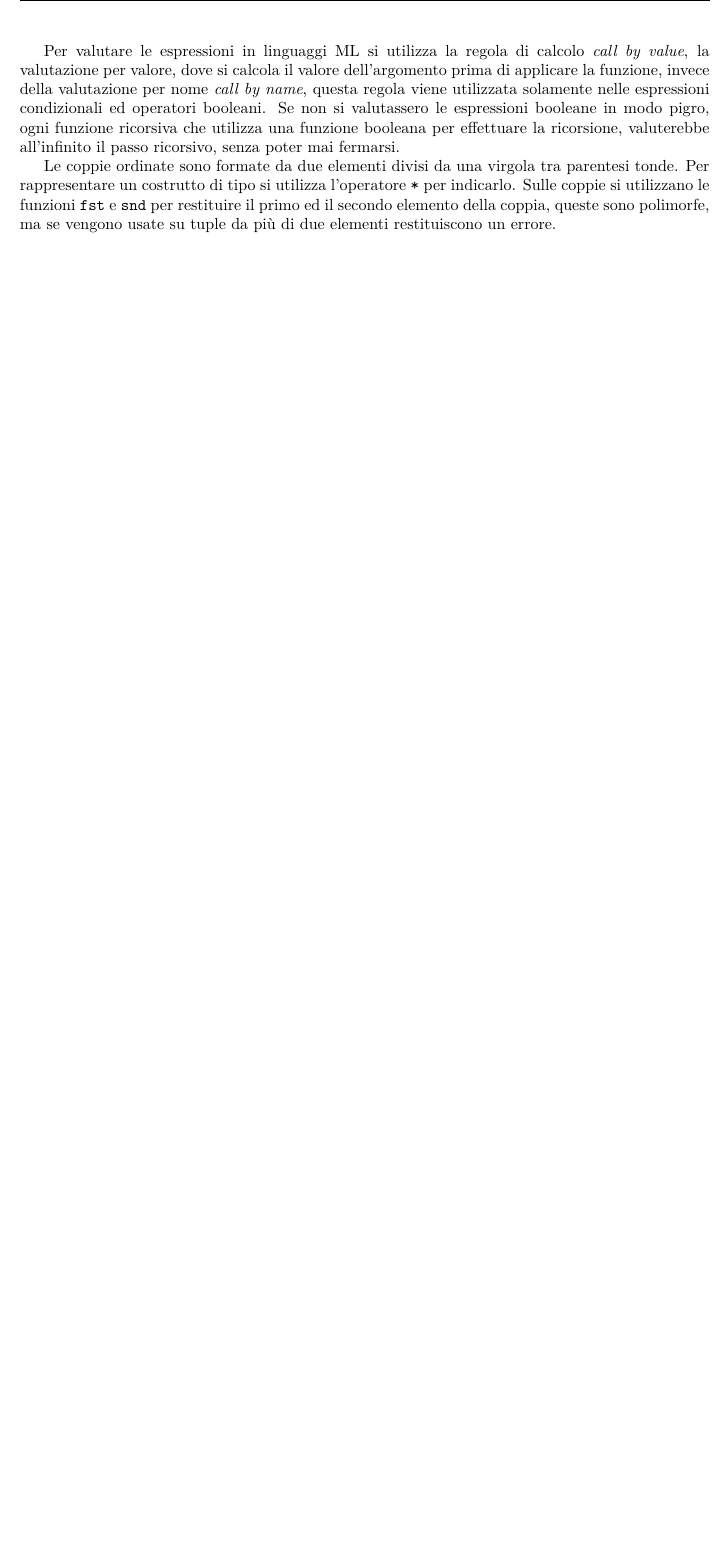
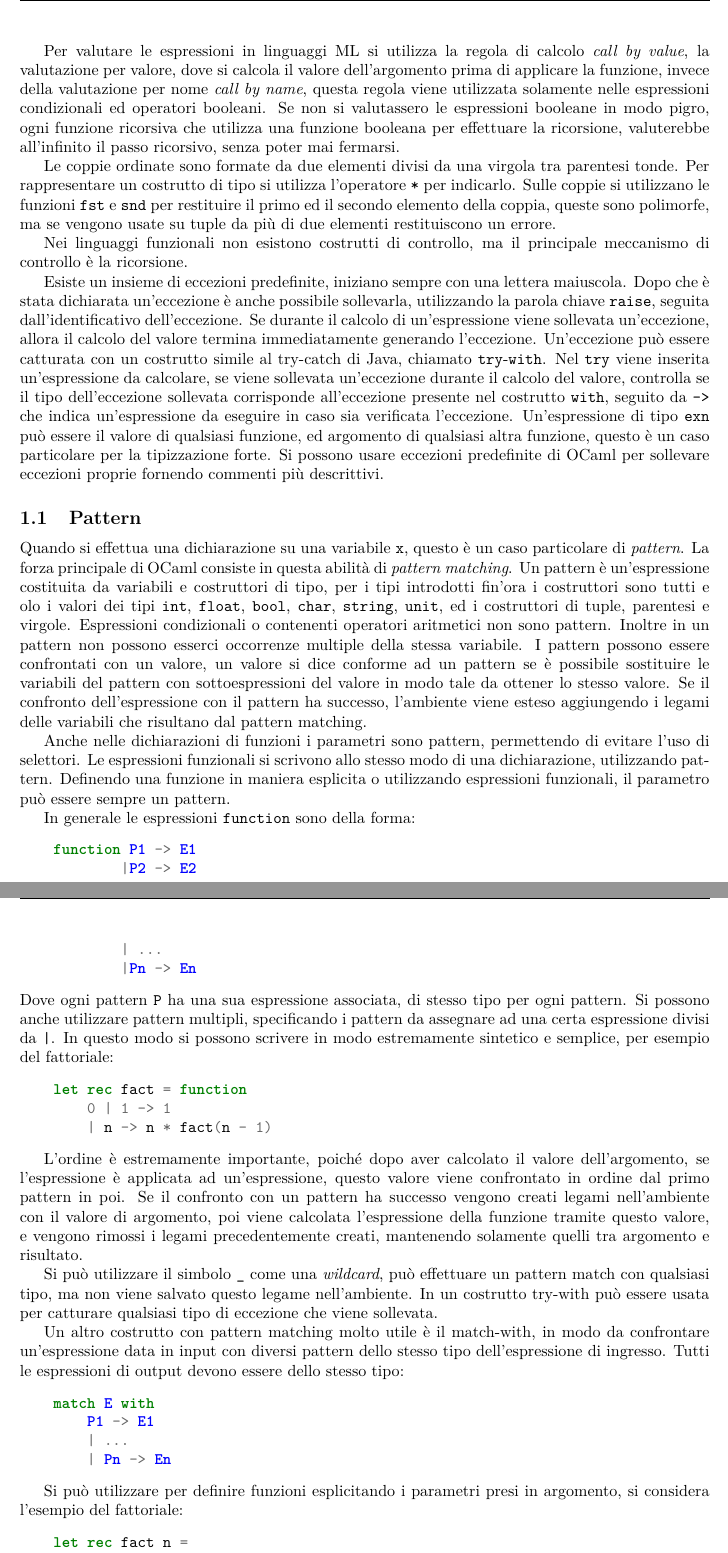
Before and after one commit to 00Darxk/Programmazione-Funzionale, a LaTeX document (Programmazione-Funzionale.tex): part of page 6 of 6 before the commit and two parts of pages 6 and 7 of 7 after it, the two joined at a grey line, cut so that both start at the same text, the shorter picture padded with empty space. The pictures show the PDF file Programmazione-Funzionale.pdf that the author committed with the source.

Commit message:
Add Lezioen 10-11/3/25

```diff
--- a/Programmazione-Funzionale.tex
+++ b/Programmazione-Funzionale.tex
@@ -208,6 +208,72 @@ Se non si valutassero le espressioni booleane in modo pigro, ogni funzione ricor
 Le coppie ordinate sono formate da due elementi divisi da una virgola tra parentesi tonde. Per rappresentare un costrutto di tipo si utilizza l'operatore \verb|*| per indicarlo. Sulle coppie si utilizzano le funzioni \verb|fst| e \verb|snd| per restituire il primo ed il secondo elemento della coppia, queste sono polimorfe, ma se vengono usate su tuple da più di due elementi restituiscono un errore.
 
 %% TODO add esercitazione
+%% TODO add l'unico elemento del tipo unit: ()
+
+Nei linguaggi funzionali non esistono costrutti di controllo, ma il principale meccanismo di controllo è la ricorsione.
+%% TODO add prime pagine ppt 10/3/25
+
+%% ESEMPIO di creazione di una funzione split_string: string -> int * char * int, che data una stringa rappresentante un'operazione aritmetica la divide in  un primo operando, l'operazione ed il secondo operando: split_string s = (n, op, m)
+
+%% dichiarazioni locali: let - in
+%% dichiarazione locale di una variabile
+%% valutazione di espressioni let
+%% tipo delle eccezioni exn, consente di scrivere programmi che segnalano gli errori
+
+Esiste un insieme di eccezioni predefinite, iniziano sempre con una lettera maiuscola. Dopo che è stata dichiarata un'eccezione è anche possibile sollevarla, utilizzando la parola chiave \verb|raise|, seguita dall'identificativo dell'eccezione.
+Se durante il calcolo di un'espressione viene sollevata un'eccezione, allora il calcolo del valore termina immediatamente generando l'eccezione. Un'eccezione può essere catturata con un costrutto simile al try-catch di Java, chiamato \verb|try|-\verb|with|. Nel \verb|try| viene inserita un'espressione da calcolare, se viene sollevata un'eccezione durante il calcolo del valore, controlla se il tipo dell'eccezione sollevata corrisponde all'eccezione presente nel costrutto \verb|with|, seguito da \verb|->| che indica un'espressione da eseguire in caso sia verificata l'eccezione. Un'espressione di tipo \verb|exn| può essere il valore di qualsiasi funzione, ed argomento di qualsiasi altra funzione, questo è un caso particolare per la tipizzazione forte. Si possono usare eccezioni predefinite di OCaml per sollevare eccezioni proprie fornendo commenti più descrittivi.
+
+\subsection{Pattern}
+
+%% TODO add pagine ~30/50 11/3/25
+
+Quando si effettua una dichiarazione su una variabile \verb|x|, questo è un caso particolare di \textit{pattern}. La forza principale di OCaml consiste in questa abilità di \textit{pattern matching}. Un pattern è un'espressione costituita da variabili e costruttori di tipo, per i tipi introdotti fin'ora i costruttori sono tutti e olo i valori dei tipi \verb|int|, \verb|float|, \verb|bool|, \verb|char|, \verb|string|, \verb|unit|, ed i costruttori di tuple, parentesi e virgole. Espressioni condizionali o contenenti operatori aritmetici non sono pattern. Inoltre in un pattern non possono esserci occorrenze multiple della stessa variabile. I pattern possono essere confrontati con un valore, un valore si dice conforme ad un pattern se è possibile sostituire le variabili del pattern con sottoespressioni del valore in modo tale da ottener lo stesso valore. Se il confronto dell'espressione con il pattern ha successo, l'ambiente viene esteso aggiungendo i legami delle variabili che risultano dal pattern matching.
+
+Anche nelle dichiarazioni di funzioni i parametri sono pattern, permettendo di evitare l'uso di selettori. Le espressioni funzionali si scrivono allo stesso modo di una dichiarazione, utilizzando pattern. Definendo una funzione in maniera esplicita o utilizzando espressioni funzionali, il parametro può essere sempre un pattern.
+
+% !! à
+
+In generale le espressioni \verb|function| sono della forma:
+\begin{minted}{ocaml}
+    function P1 -> E1
+            |P2 -> E2
+            | ...
+            |Pn -> En
+\end{minted}
+Dove ogni pattern \verb|P| ha una sua espressione associata, di stesso tipo per ogni pattern. Si possono anche utilizzare pattern multipli, specificando i pattern da assegnare ad una certa espressione divisi da \texttt{|}. In questo modo si possono scrivere in modo estremamente sintetico e semplice, per esempio del fattoriale:
+\begin{minted}{ocaml}
+    let rec fact = function
+        0 | 1 -> 1
+        | n -> n * fact(n - 1)
+\end{minted}
+
+% * wao
+
+L'ordine è estremamente importante, poiché dopo aver calcolato il valore dell'argomento, se l'espressione è applicata ad un'espressione, questo valore viene confrontato in ordine dal primo pattern in poi. Se il confronto con un pattern ha successo vengono creati legami nell'ambiente con il valore di argomento, poi viene calcolata l'espressione della funzione tramite questo valore, e vengono rimossi i legami precedentemente creati, mantenendo solamente quelli tra argomento e risultato.
+
+Si può utilizzare il simbolo \verb|_| come una \textit{wildcard}, può effettuare un pattern match con qualsiasi tipo, ma non viene salvato questo legame nell'ambiente. In un costrutto try-with può essere usata per catturare qualsiasi tipo di eccezione che viene sollevata.
+
+Un altro costrutto con pattern matching molto utile è il match-with, in modo da confrontare un'espressione data in input con diversi pattern dello stesso tipo dell'espressione di ingresso. Tutti le espressioni di output devono essere dello stesso tipo:
+\begin{minted}{ocaml}
+    match E with
+        P1 -> E1
+        | ...
+        | Pn -> En
+\end{minted}
+
+Si può utilizzare per definire funzioni esplicitando i parametri presi in argomento, si considera l'esempio del fattoriale:
+\begin{minted}{ocaml}
+    let rec fact n =
+        match n with
+            0 -> 1
+            | _ -> n * fact(n - 1)
+\end{minted}
+Per valutare queste espressioni viene valutata l'espressione in input e ne viene computato il valore, confrontandolo con ogni pattern in ordine. Viene creato il legame con il primo pattern che effettua un match ed aggiunto all'ambiente. In seguito viene calcolato il valore dell'espressione corrispondente e sciolti i legami ausiliari creati.
+
+Quando il pattern matching non è esaustivo OCaml individua il problema, ma è comunque interpreta l'espressione. Se non si riesce ad effettuare un match viene sollevato un errore.
+
+
+
 
 
 \end{document}
```
Also changed, not shown: Programmazione-Funzionale.pdf.
